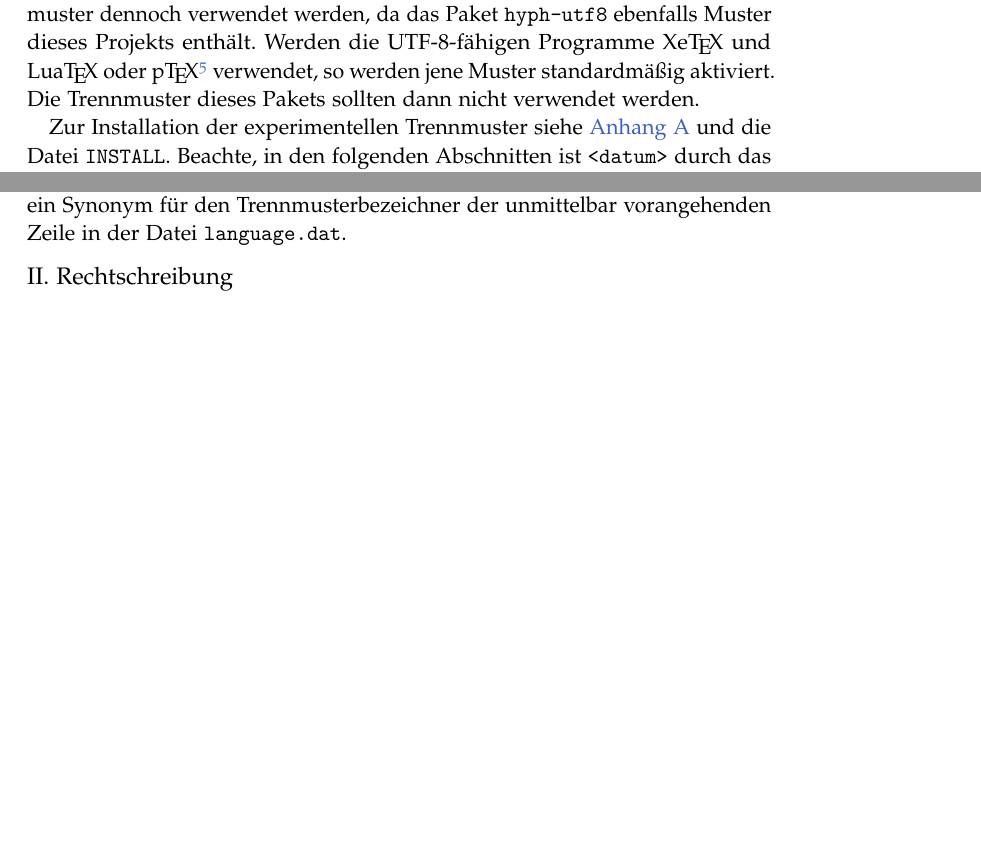
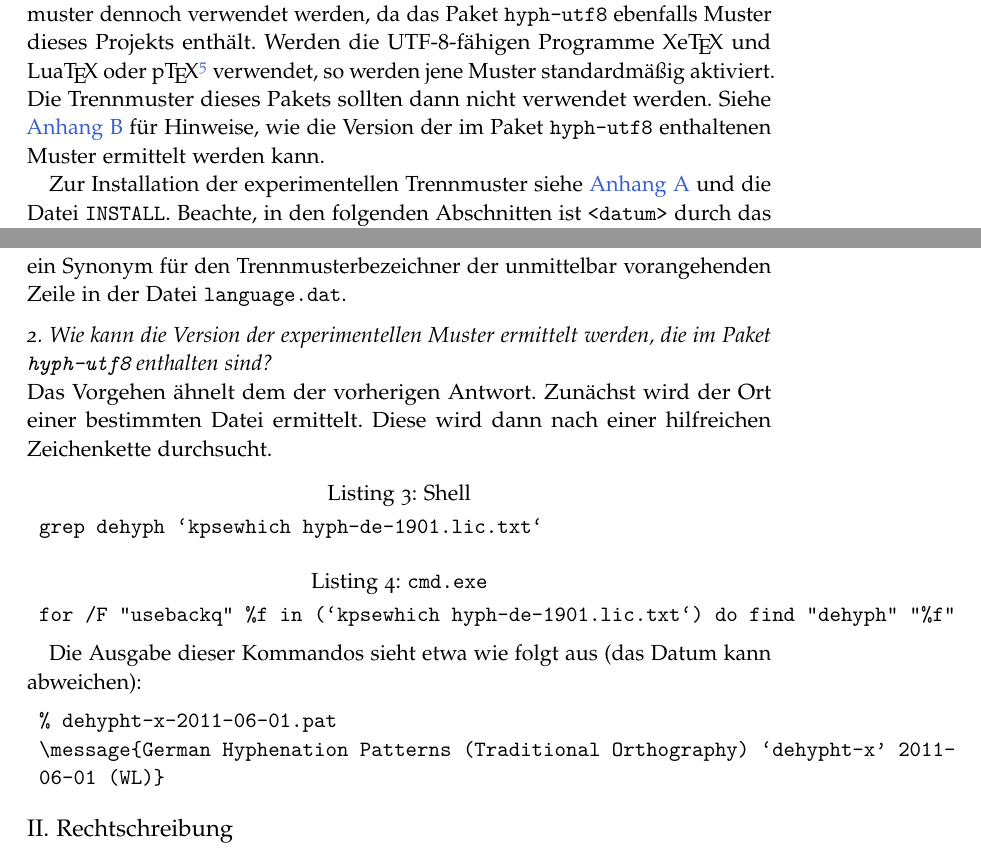
Before and after one commit to hyphenation/languages-german, a LaTeX paper (dehyph-exptl/dehyph-exptl.tex): two parts of pages 4 and 17 of 21 before the commit and two parts of pages 4 and 18 of 21 after it, joined at a grey line, cut so that both start at the same text, the shorter picture padded with empty space. Compiled offline with pdfLaTeX; the source files are stored in an older character set and shown here as Unicode.

Commit message:
doc: sec:fragen: Welche Muster enthaelt das Paket hyph-utf8?

```diff
--- a/dehyph-exptl/dehyph-exptl.tex
+++ b/dehyph-exptl/dehyph-exptl.tex
@@ -293,7 +293,9 @@ ebenfalls Muster dieses Projekts enthält.  Werden die UTF-8-fähigen
 Programme Xe\TeX\ und Lua\TeX\ oder p\TeX\footnote{%
   Eine in Japan populäre \TeX-Variante.%
 } verwendet, so werden jene Muster standardmäßig aktiviert.  Die
-Trennmuster dieses Pakets sollten dann nicht verwendet werden.
+Trennmuster dieses Pakets sollten dann nicht verwendet werden.  Siehe
+\autoref{sec:fragen} für Hinweise, wie die Version der im Paket
+\texttt{hyph-utf8} enthaltenen Muster ermittelt werden kann.
 
 \begin{table}
   \centering
@@ -1104,6 +1106,31 @@ ngerman-x-2009-06-19 dehyphn-x-2009-06-19.tex
   beginnenden Zeilen definieren ein Synonym für den
   Trennmusterbezeichner der unmittelbar vorangehenden Zeile in der Datei
   \Datei{language.dat}.
+\end{frageantwort}
+
+
+\begin{frageantwort}{Wie kann die Version der experimentellen Muster
+    ermittelt werden, die im Paket \texttt{hyph-utf8} enthalten sind?}
+  Das Vorgehen ähnelt dem der vorherigen Antwort.  Zunächst wird der Ort
+  einer bestimmten Datei ermittelt.  Diese wird dann nach einer
+  hilfreichen Zeichenkette durchsucht.
+
+  \begin{lstlisting}[style=shell, caption=Shell]
+grep dehyph `kpsewhich hyph-de-1901.lic.txt`
+  \end{lstlisting}
+
+  \begin{lstlisting}[style=shell, caption=\Datei{cmd.exe}]
+for /F "usebackq" %f in (`kpsewhich hyph-de-1901.lic.txt`) do find "dehyph" "%f"
+  \end{lstlisting}
+
+  Die Ausgabe dieser Kommandos sieht etwa wie folgt aus (das Datum kann
+  abweichen):
+
+\begin{lstlisting}
+% dehypht-x-2011-06-01.pat
+\message{German Hyphenation Patterns (Traditional Orthography) `dehypht-x' 2011-
+06-01 (WL)}
+\end{lstlisting}
 \end{frageantwort}
 
 
```
Also changed, not shown: dehyph-exptl/dehyph-exptl.tex (4 more changed lines).
